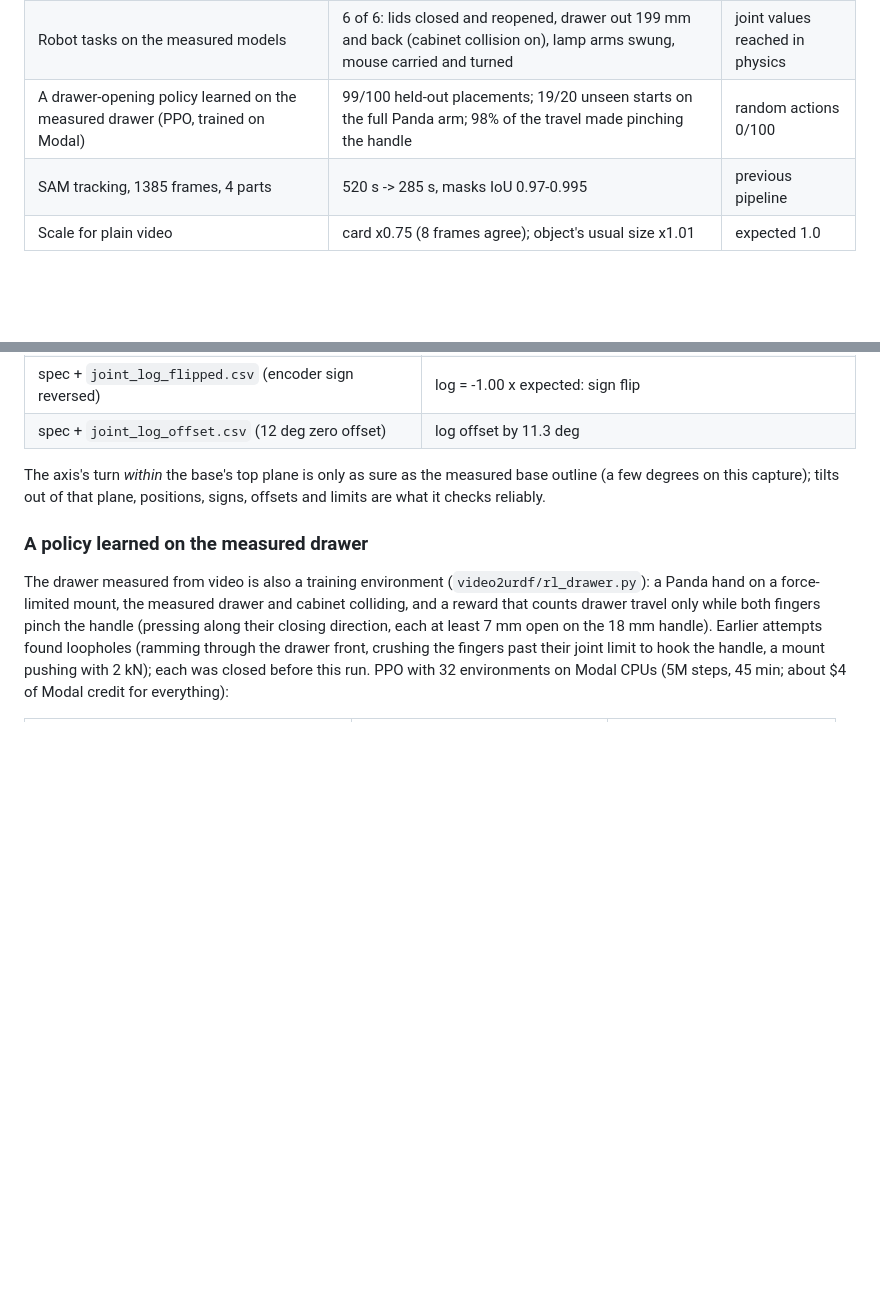
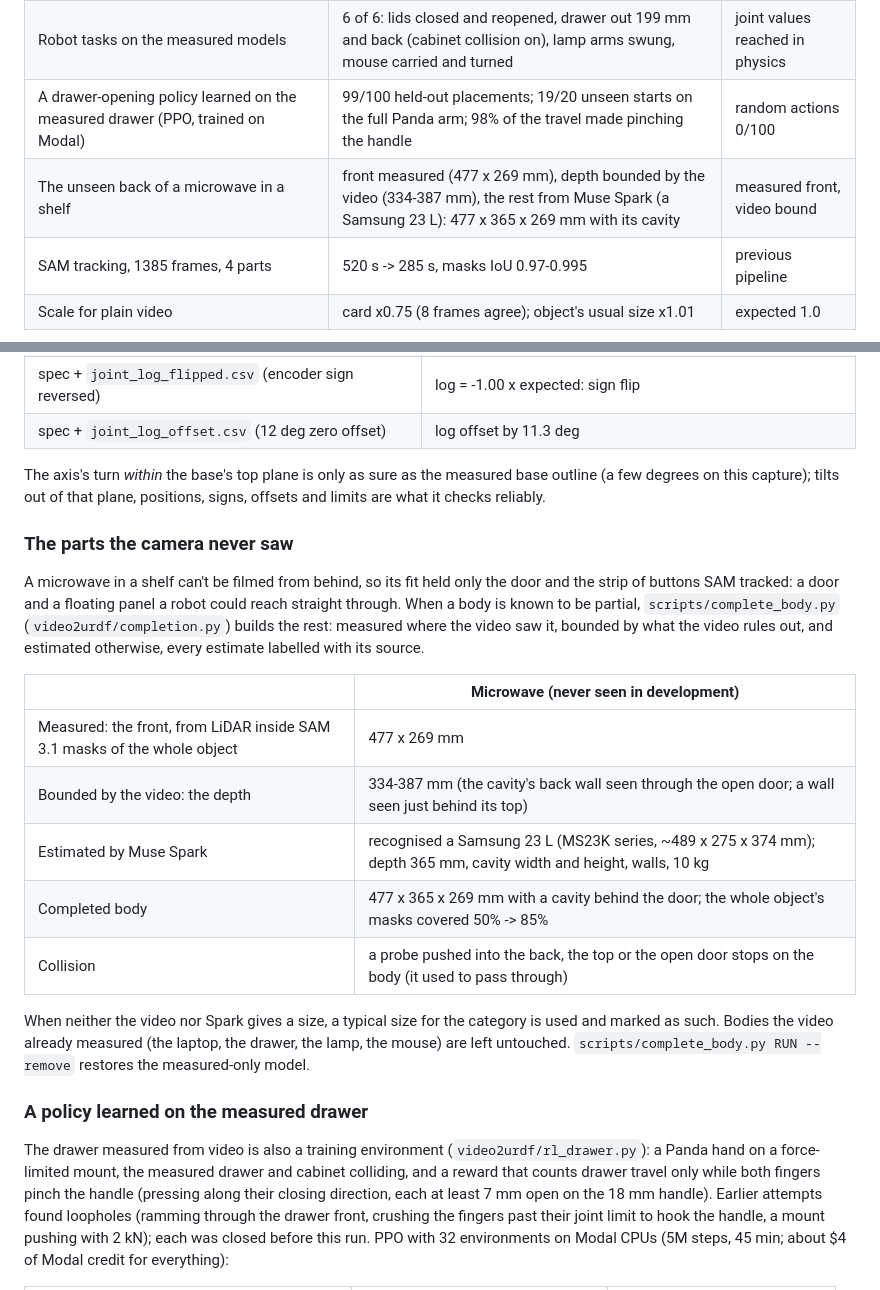
Before and after one commit to SungHyunC/video2urdf, a Markdown page: README.md, 2 parts joined by grey strips. Drawn GitHub-style; blank space fills up the shorter version.

Commit message:
README: completing the parts the camera never saw (the microwave's body)
Co-Authored-By: Claude Opus 5.5 <noreply@anthropic.com>
Claude-Session: https://claude.ai/code/session_01G1sGHxozTsCqmS7N3h3a3L

```diff
--- a/README.md
+++ b/README.md
@@ -58,6 +58,7 @@ Spark Open and SAM weights, `--glimmer` on Muse Glimmer 30B served by us.
 | Shape design, three Meta models per round | lamp: best of three 0.62 / 0.63 per round, Muse Spark alone 0.60 / 0.62 (mask F-score) | measured meshes 0.69 |
 | Robot tasks on the measured models | 6 of 6: lids closed and reopened, drawer out 199 mm and back (cabinet collision on), lamp arms swung, mouse carried and turned | joint values reached in physics |
 | A drawer-opening policy learned on the measured drawer (PPO, trained on Modal) | 99/100 held-out placements; 19/20 unseen starts on the full Panda arm; 98% of the travel made pinching the handle | random actions 0/100 |
+| The unseen back of a microwave in a shelf | front measured (477 x 269 mm), depth bounded by the video (334-387 mm), the rest from Muse Spark (a Samsung 23 L): 477 x 365 x 269 mm with its cavity | measured front, video bound |
 | SAM tracking, 1385 frames, 4 parts | 520 s -> 285 s, masks IoU 0.97-0.995 | previous pipeline |
 | Scale for plain video | card x0.75 (8 frames agree); object's usual size x1.01 | expected 1.0 |
 
@@ -395,6 +396,26 @@ The axis's turn *within* the base's top plane is only as sure as the measured ba
 (a few degrees on this capture); tilts out of that plane, positions, signs, offsets and limits
 are what it checks reliably.
 
+### The parts the camera never saw
+
+A microwave in a shelf can't be filmed from behind, so its fit held only the door and the strip of
+buttons SAM tracked: a door and a floating panel a robot could reach straight through. When a body
+is known to be partial, `scripts/complete_body.py` (`video2urdf/completion.py`) builds the rest:
+measured where the video saw it, bounded by what the video rules out, and estimated otherwise,
+every estimate labelled with its source.
+
+| | Microwave (never seen in development) |
+|---|---|
+| Measured: the front, from LiDAR inside SAM 3.1 masks of the whole object | 477 x 269 mm |
+| Bounded by the video: the depth | 334-387 mm (the cavity's back wall seen through the open door; a wall seen just behind its top) |
+| Estimated by Muse Spark | recognised a Samsung 23 L (MS23K series, ~489 x 275 x 374 mm); depth 365 mm, cavity width and height, walls, 10 kg |
+| Completed body | 477 x 365 x 269 mm with a cavity behind the door; the whole object's masks covered 50% -> 85% |
+| Collision | a probe pushed into the back, the top or the open door stops on the body (it used to pass through) |
+
+When neither the video nor Spark gives a size, a typical size for the category is used and marked
+as such. Bodies the video already measured (the laptop, the drawer, the lamp, the mouse) are left
+untouched. `scripts/complete_body.py RUN --remove` restores the measured-only model.
+
 ### A policy learned on the measured drawer
 
 The drawer measured from video is also a training environment (`video2urdf/rl_drawer.py`): a
```
